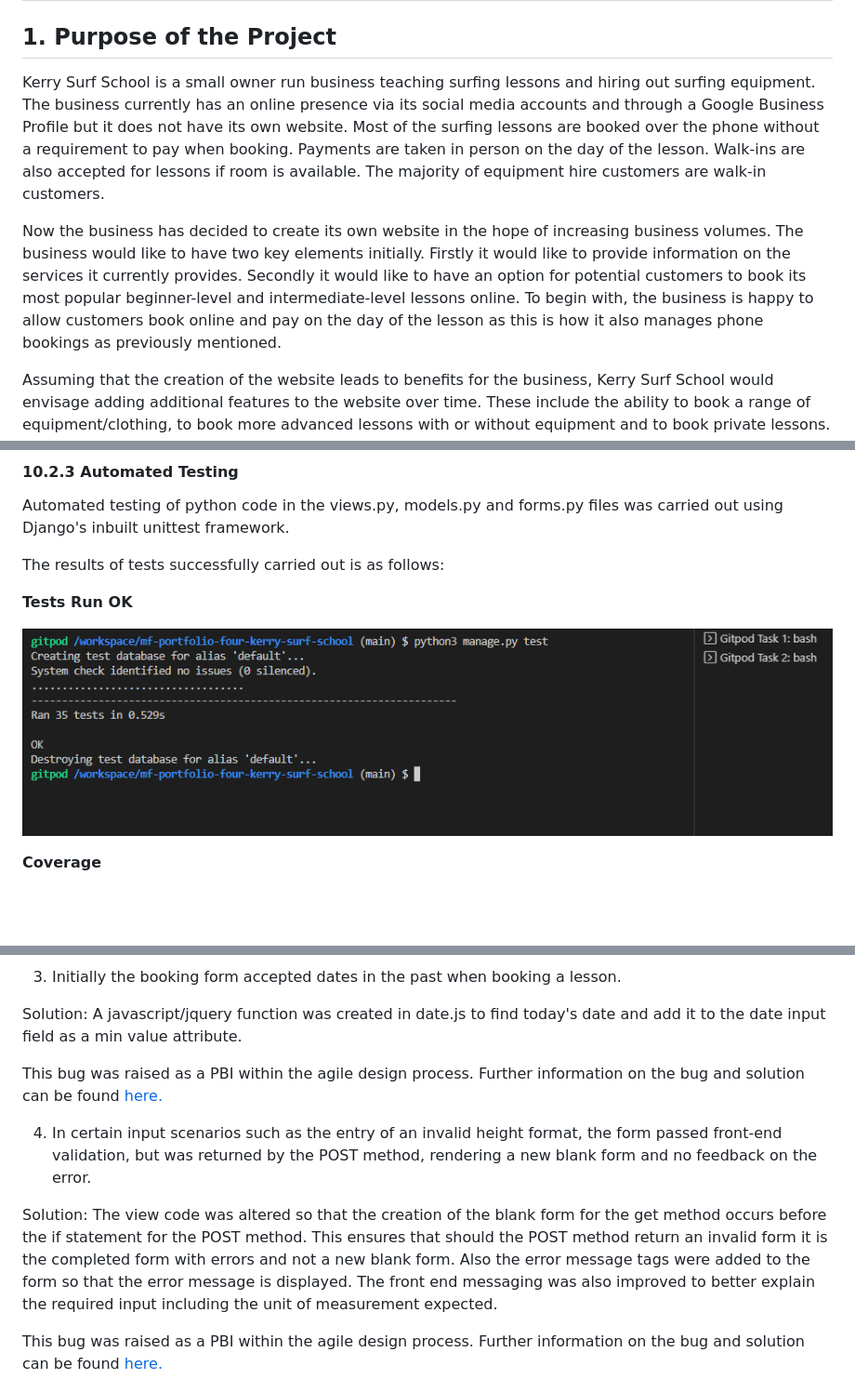
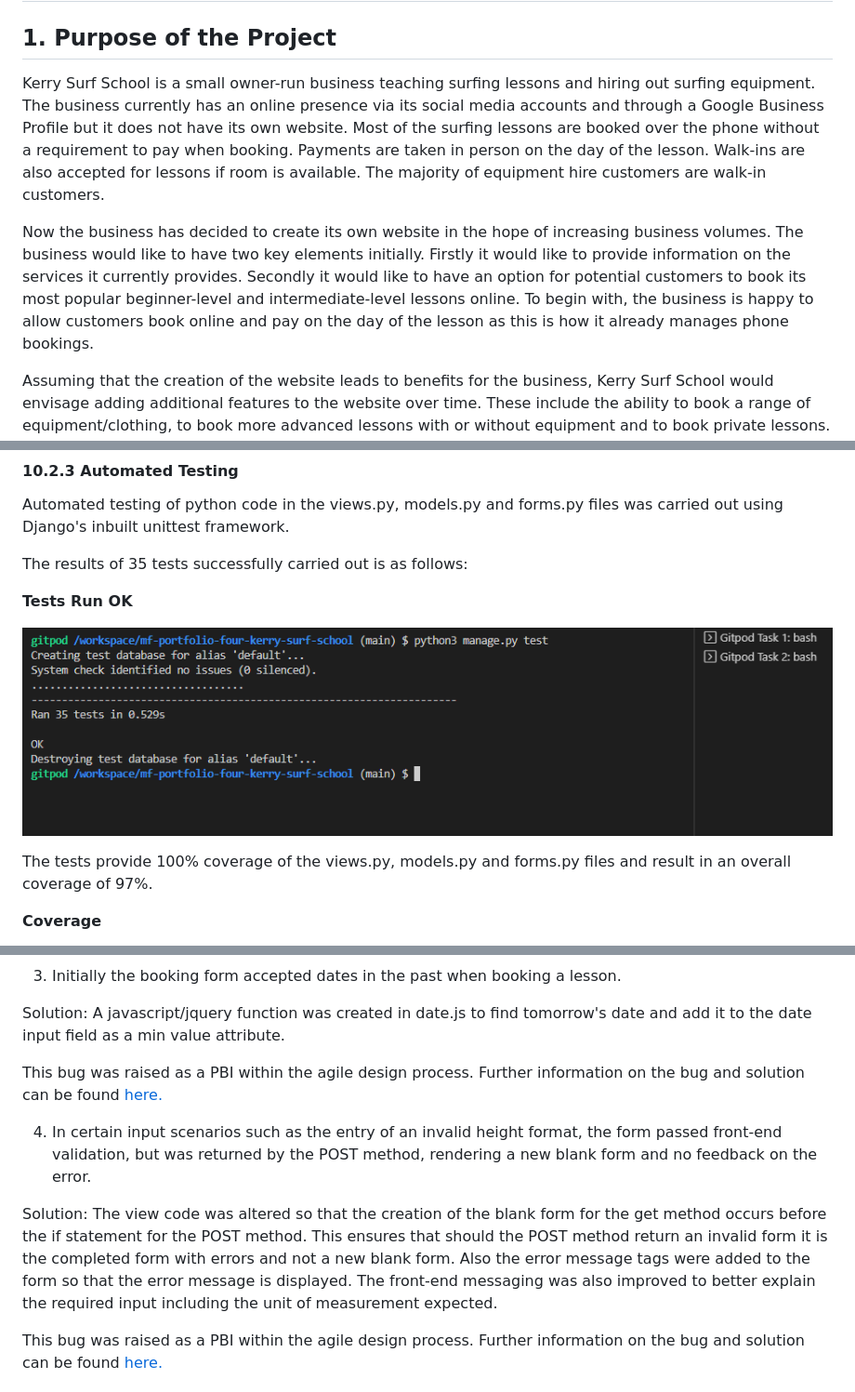
Before and after one commit to fenton1000/mf-portfolio-four-kerry-surf-school, a Markdown page: README.md, 3 parts joined by grey strips. Shown: that part at 93% size. Rendered like a GitHub page; blank space fills up the shorter version.

Commit message:
Make final edits to readme

```diff
--- a/README.md
+++ b/README.md
@@ -2,9 +2,9 @@
 
 ## 1. Purpose of the Project
 
-Kerry Surf School is a small owner run business teaching surfing lessons and hiring out surfing equipment. The business currently has an online presence via its social media accounts and through a Google Business Profile but it does not have its own website. Most of the surfing lessons are booked over the phone without a requirement to pay when booking. Payments are taken in person on the day of the lesson. Walk-ins are also accepted for lessons if room is available. The majority of equipment hire customers are walk-in customers.
+Kerry Surf School is a small owner-run business teaching surfing lessons and hiring out surfing equipment. The business currently has an online presence via its social media accounts and through a Google Business Profile but it does not have its own website. Most of the surfing lessons are booked over the phone without a requirement to pay when booking. Payments are taken in person on the day of the lesson. Walk-ins are also accepted for lessons if room is available. The majority of equipment hire customers are walk-in customers.
 
-Now the business has decided to create its own website in the hope of increasing business volumes. The business would like to have two key elements initially. Firstly it would like to provide information on the services it currently provides. Secondly it would like to have an option for potential customers to book its most popular beginner-level and intermediate-level lessons online. To begin with, the business is happy to allow customers book online and pay on the day of the lesson as this is how it also manages phone bookings as previously mentioned.
+Now the business has decided to create its own website in the hope of increasing business volumes. The business would like to have two key elements initially. Firstly it would like to provide information on the services it currently provides. Secondly it would like to have an option for potential customers to book its most popular beginner-level and intermediate-level lessons online. To begin with, the business is happy to allow customers book online and pay on the day of the lesson as this is how it already manages phone bookings.
 
 Assuming that the creation of the website leads to benefits for the business, Kerry Surf School would envisage adding additional features to the website over time. These include the ability to book a range of equipment/clothing, to book more advanced lessons with or without equipment and to book private lessons. Futhermore, it would like to eventually have the option to process payments online.
 
@@ -936,12 +938,14 @@ Date Filters|Custom Date Filters are available|Applied various custom date filte
 
 Automated testing of python code in the views.py, models.py and forms.py files was carried out using Django's inbuilt unittest framework.
 
-The results of tests successfully carried out is as follows:
+The results of 35 tests successfully carried out is as follows:
 
 **Tests Run OK**
 
 ![Screenshot showing the results of django unittest python testing](documents/unittest.png "Unittest Results")
 
+The tests provide 100% coverage of the views.py, models.py and forms.py files and result in an overall coverage of 97%.
+
 **Coverage**
 
 ![Screenshot showing the coverage for django unittest python testing](documents/coverage.png "Unittest Coverage")
@@ -968,13 +970,13 @@ alt="Screenshot showing the hero image missing from the home page."></details>
 
 3. Initially the booking form accepted dates in the past when booking a lesson.
 
-Solution: A javascript/jquery function was created in date.js to find today's date and add it to the date input field as a min value attribute.
+Solution: A javascript/jquery function was created in date.js to find tomorrow's date and add it to the date input field as a min value attribute.
 
 This bug was raised as a PBI within the agile design process. Further information on the bug and solution can be found [here.](https://github.com/fenton1000/mf-portfolio-four-kerry-surf-school/issues/26)
 
 4. In certain input scenarios such as the entry of an invalid height format, the form passed front-end validation, but was returned by the POST method, rendering a new blank form and no feedback on the error.
 
-Solution: The view code was altered so that the creation of the blank form for the get method occurs before the if statement for the POST method. This ensures that should the POST method return an invalid form it is the completed form with errors and not a new blank form. Also the error message tags were added to the form so that the error message is displayed. The front end messaging was also improved to better explain the required input including the unit of measurement expected.
+Solution: The view code was altered so that the creation of the blank form for the get method occurs before the if statement for the POST method. This ensures that should the POST method return an invalid form it is the completed form with errors and not a new blank form. Also the error message tags were added to the form so that the error message is displayed. The front-end messaging was also improved to better explain the required input including the unit of measurement expected.
 
 This bug was raised as a PBI within the agile design process. Further information on the bug and solution can be found [here.](https://github.com/fenton1000/mf-portfolio-four-kerry-surf-school/issues/30)
 
```
Also changed, not shown: other parts of README.md (+6 -6 lines).
